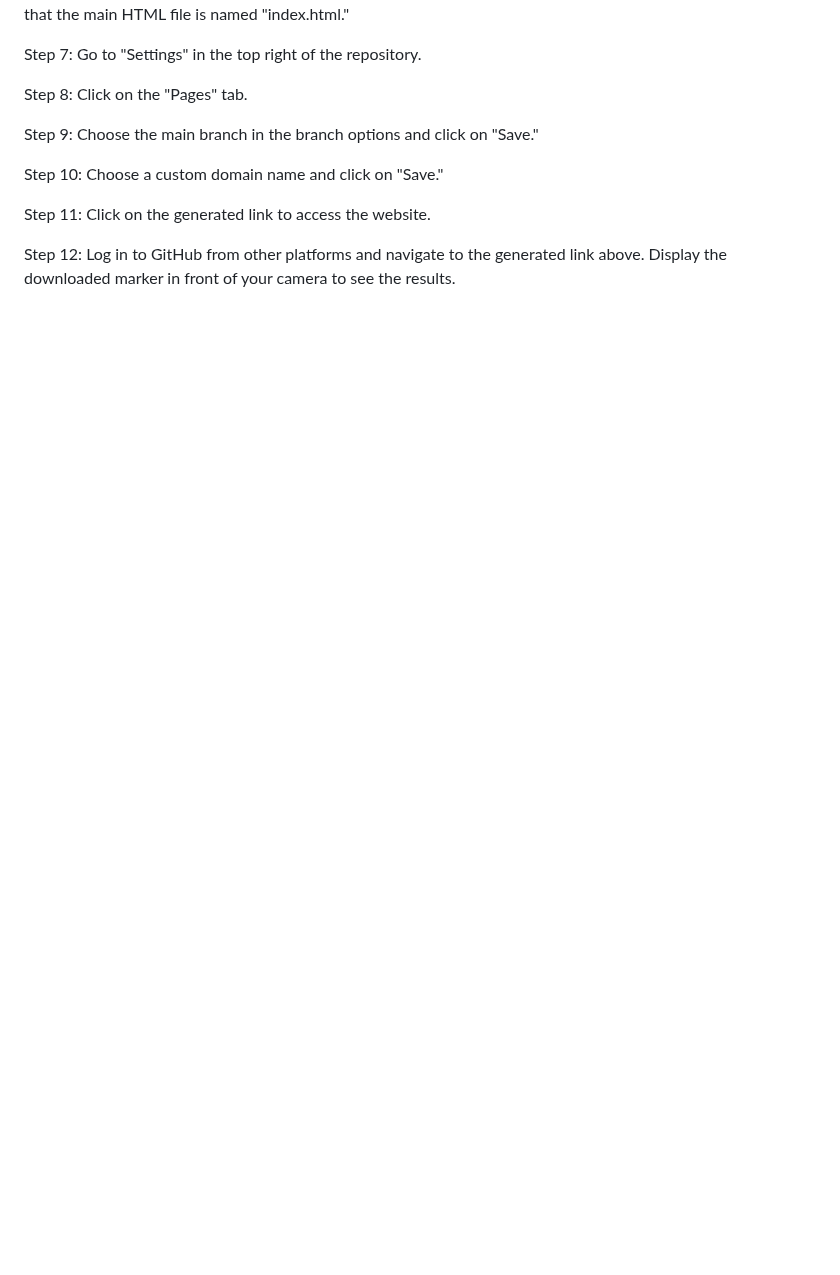
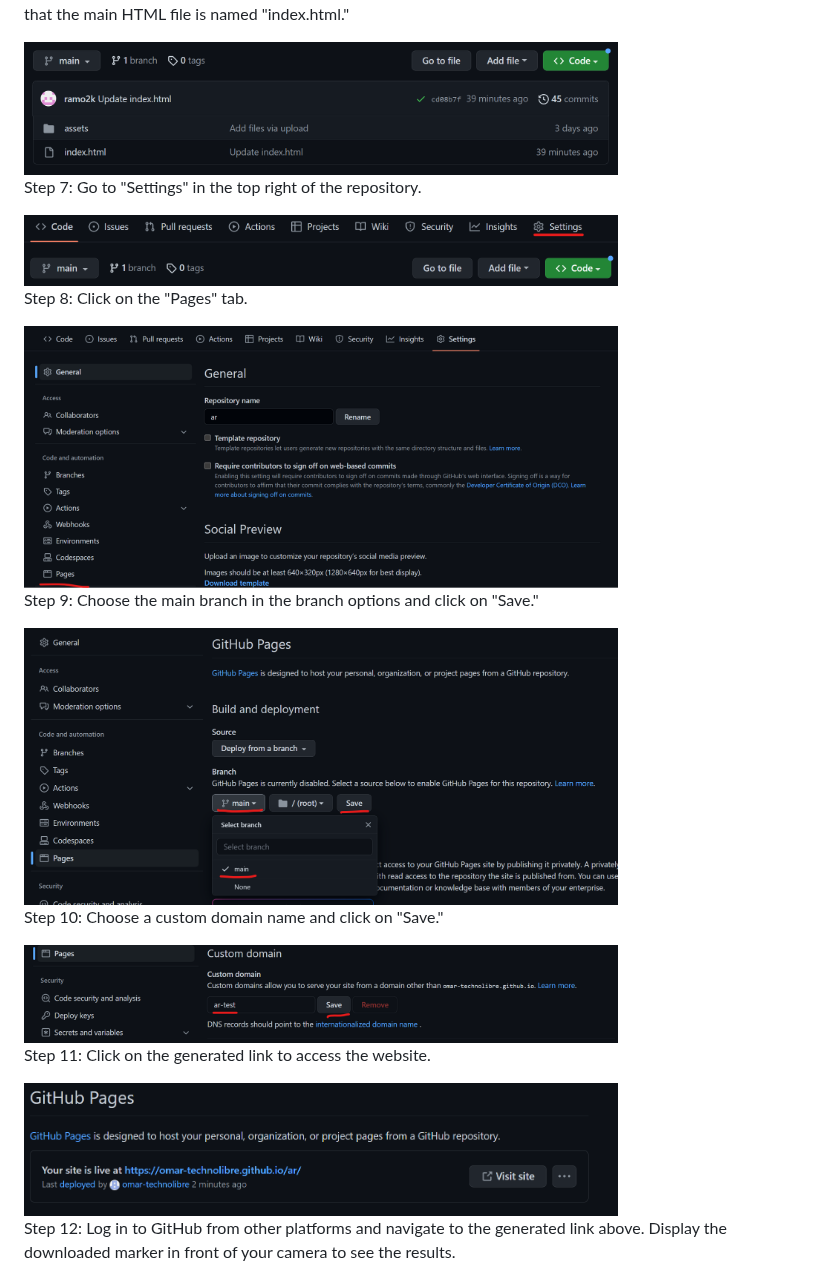
Before and after one commit to TechnoLibre/erplibre_addons_ar, a Markdown page: README.md, the part around one of its changes. GitHub-like rendering; blank space fills up the shorter version.

```diff
--- a/README.md
+++ b/README.md
@@ -231,13 +241,25 @@ Step 5: Download the package.
 Step 6: Export your project to GitHub so that you can use it on other platforms with GitHub Pages. Make sure that the main HTML file is named "index.html."
+
+<img src="/images/6.png"  width=75% height=75%>
 
 Step 7: Go to "Settings" in the top right of the repository.
 
+<img src="/images/7.png"  width=75% height=75%>
+
 Step 8: Click on the "Pages" tab.
+
+<img src="/images/8.png"  width=75% height=75%>
 
 Step 9: Choose the main branch in the branch options and click on "Save."
 
+<img src="/images/9.png"  width=75% height=75%>
+
 Step 10: Choose a custom domain name and click on "Save."
+
+<img src="/images/10.png"  width=75% height=75%>
 
 Step 11: Click on the generated link to access the website.
 
+<img src="/images/11.png"  width=75% height=75%>
+
 Step 12: Log in to GitHub from other platforms and navigate to the generated link above. Display the downloaded marker in front of your camera to see the results.
```
Also changed, not shown: other parts of README.md (+14 -0 lines).
